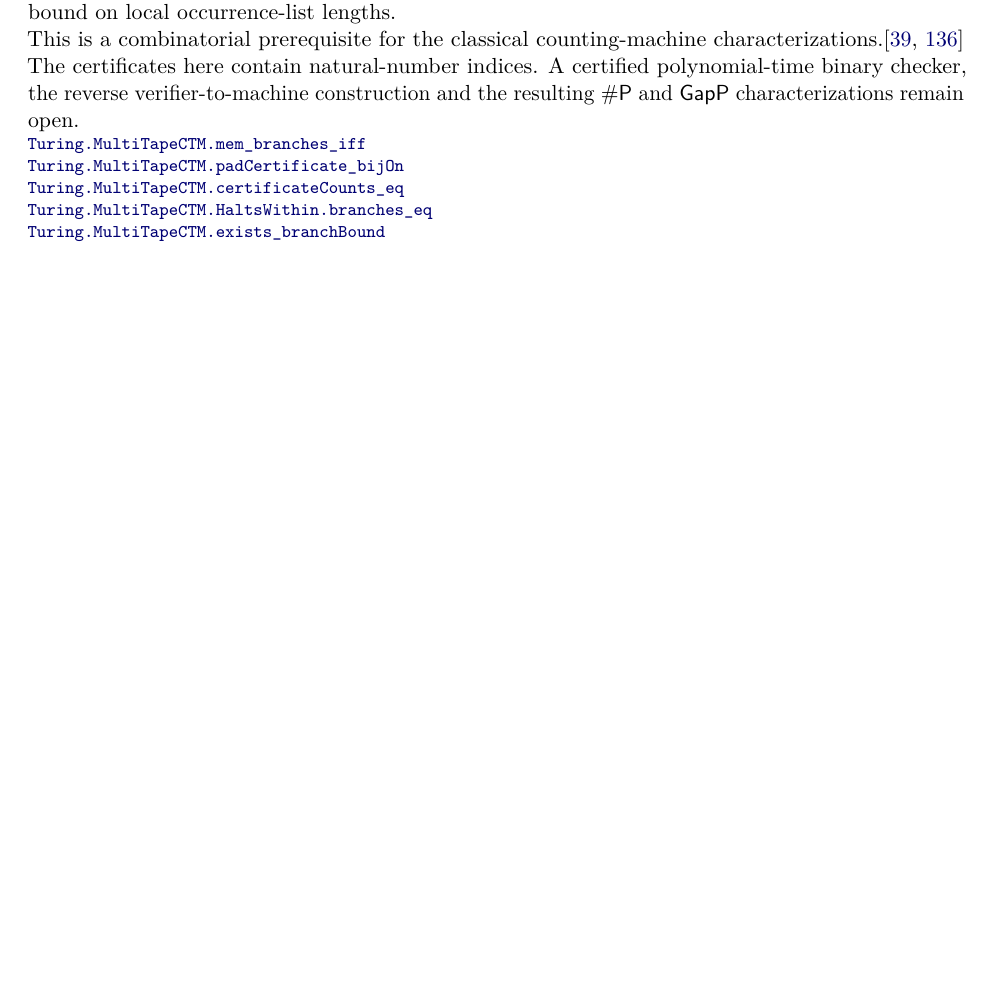
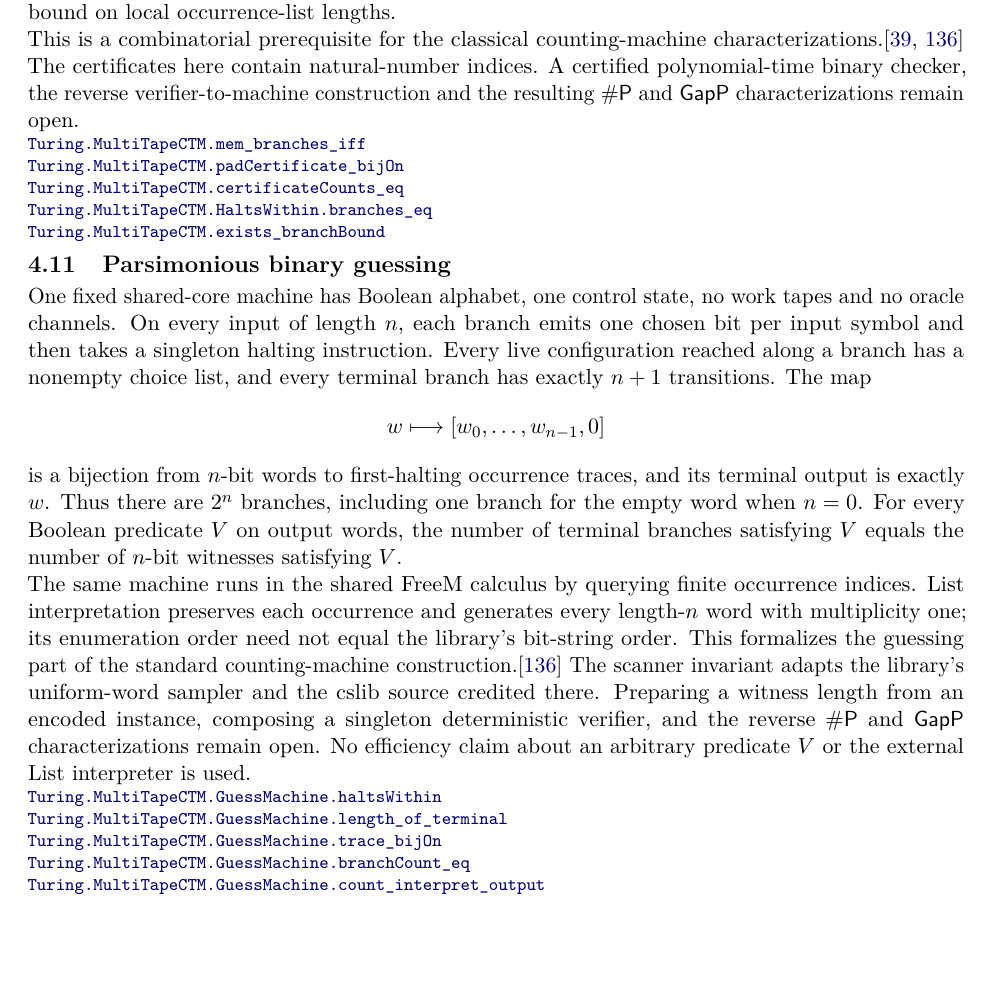
Before and after one commit to SamuelSchlesinger/complexitylib2, a LaTeX document (paper/main.tex, which reads paper/sections/randomness.tex): part of page 24 of 65 before the commit and part of page 24 of 66 after it, cut so that both start at the same text, the shorter picture padded with empty space. Compiled offline with pdfLaTeX.

Commit message:
doc(counting): index exact guessing and preserve verifier boundaries

```diff
--- a/paper/sections/randomness.tex
+++ b/paper/sections/randomness.tex
@@ -283,6 +283,39 @@ $\#\cc{P}$ and $\cc{GapP}$ characterizations remain open.
 \declat{ce255f331c9afa39baabd6264da87baddd6c3040}{Complexity/Computability/Machines/Turing/MultiTape/Counting/Certificate.lean}{236}{Turing.MultiTapeCTM.certificateCounts_eq}
 \declat{ce255f331c9afa39baabd6264da87baddd6c3040}{Complexity/Computability/Machines/Turing/MultiTape/Counting.lean}{233}{Turing.MultiTapeCTM.HaltsWithin.branches_eq}
 \declat{ce255f331c9afa39baabd6264da87baddd6c3040}{Complexity/Computability/Machines/Turing/MultiTape/Counting.lean}{308}{Turing.MultiTapeCTM.exists_branchBound}
+\end{result}
+
+\begin{result}
+\subsection{Parsimonious binary guessing}
+One fixed shared-core machine has Boolean alphabet, one control state, no work
+tapes and no oracle channels. On every input of length $n$, each branch emits one
+chosen bit per input symbol and then takes a singleton halting instruction.
+Every live configuration reached along a branch has a nonempty choice list,
+and every terminal branch has exactly $n+1$ transitions. The map
+\[
+  w\longmapsto [w_0,\ldots,w_{n-1},0]
+\]
+is a bijection from $n$-bit words to first-halting occurrence traces, and its
+terminal output is exactly $w$. Thus there are $2^n$ branches, including one
+branch for the empty word when $n=0$. For every Boolean predicate $V$ on output
+words, the number of terminal branches satisfying $V$ equals the number of
+$n$-bit witnesses satisfying $V$.
+
+The same machine runs in the shared FreeM calculus by querying finite occurrence
+indices. List interpretation preserves each occurrence and generates every
+length-$n$ word with multiplicity one; its enumeration order need not equal the
+library's bit-string order. This formalizes the guessing part of the standard
+counting-machine construction.\citep{Valiant1979}
+The scanner invariant adapts the library's uniform-word sampler and the cslib
+source credited there. Preparing a witness length from an encoded instance,
+composing a singleton deterministic verifier, and the reverse $\#\cc{P}$ and
+$\cc{GapP}$ characterizations remain open. No efficiency claim about an arbitrary
+predicate $V$ or the external List interpreter is used.
+\declat{819f834f13ac779f8e787b8edc042887267bea5e}{Complexity/Computability/Machines/Turing/MultiTape/Counting/Guess.lean}{206}{Turing.MultiTapeCTM.GuessMachine.haltsWithin}
+\declat{819f834f13ac779f8e787b8edc042887267bea5e}{Complexity/Computability/Machines/Turing/MultiTape/Counting/Guess.lean}{272}{Turing.MultiTapeCTM.GuessMachine.length_of_terminal}
+\declat{819f834f13ac779f8e787b8edc042887267bea5e}{Complexity/Computability/Machines/Turing/MultiTape/Counting/Guess.lean}{293}{Turing.MultiTapeCTM.GuessMachine.trace_bijOn}
+\declat{819f834f13ac779f8e787b8edc042887267bea5e}{Complexity/Computability/Machines/Turing/MultiTape/Counting/Guess.lean}{328}{Turing.MultiTapeCTM.GuessMachine.branchCount_eq}
+\declat{819f834f13ac779f8e787b8edc042887267bea5e}{Complexity/Computability/Machines/Turing/MultiTape/Counting/Guess.lean}{382}{Turing.MultiTapeCTM.GuessMachine.count_interpret_output}
 \end{result}
 
 \begin{result}
```
Also changed, not shown: ROADMAP.md (+5 -0 lines).
